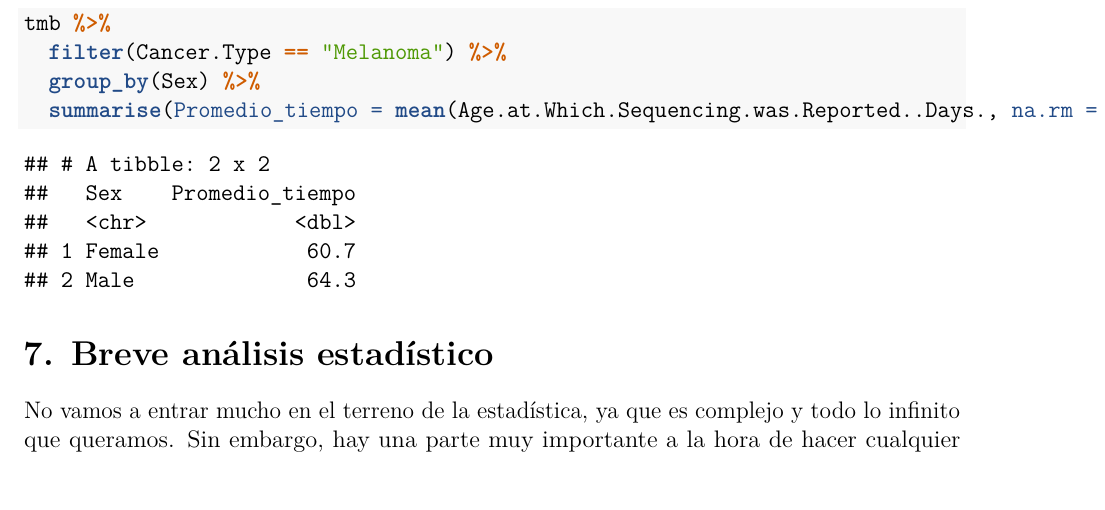
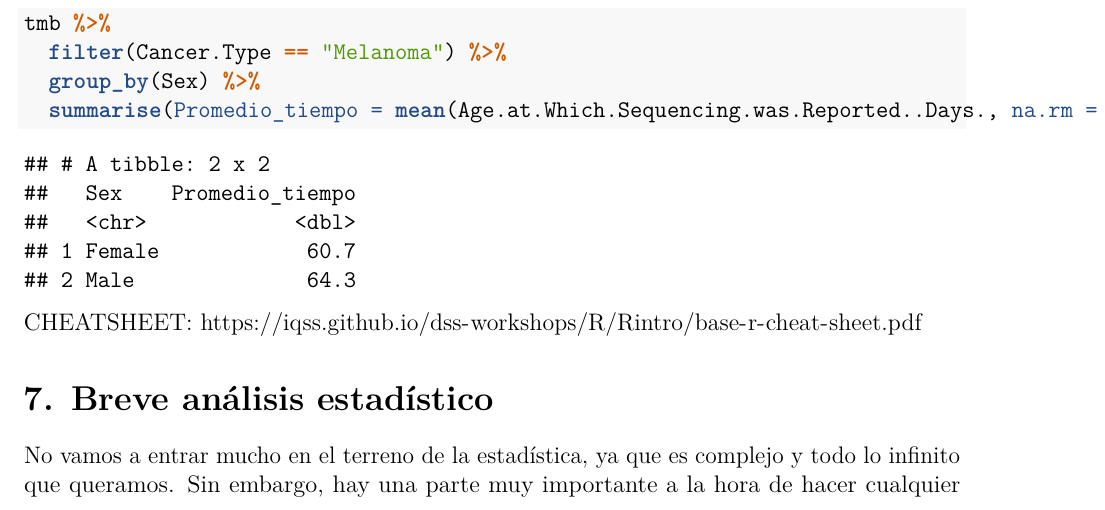
Before and after one commit to beaferbl/CIB-2025-Workshop, an R Markdown document (R_CIB2025.Rmd): part of page 133 of 142, cut so that both start at the same text. Rendered offline with R 4.5, knitr and Pandoc, then LaTeX, with nearby package versions.

Commit message:
Update R_CIB2025.Rmd

````diff
--- a/R_CIB2025.Rmd
+++ b/R_CIB2025.Rmd
@@ -495,8 +495,7 @@ tmb %>%
   summarise(Promedio_tiempo = mean(Age.at.Which.Sequencing.was.Reported..Days., na.rm = TRUE))
 
 ```
-
-
+CHEATSHEET: https://iqss.github.io/dss-workshops/R/Rintro/base-r-cheat-sheet.pdf
 
 7. Breve análisis estadístico
 =============================
````
